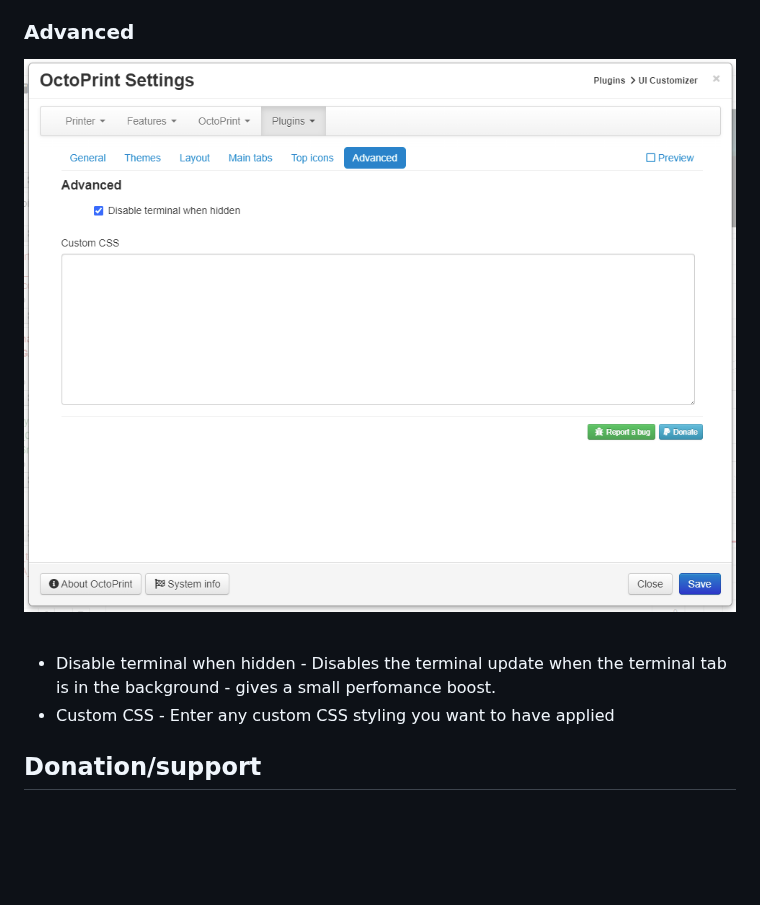
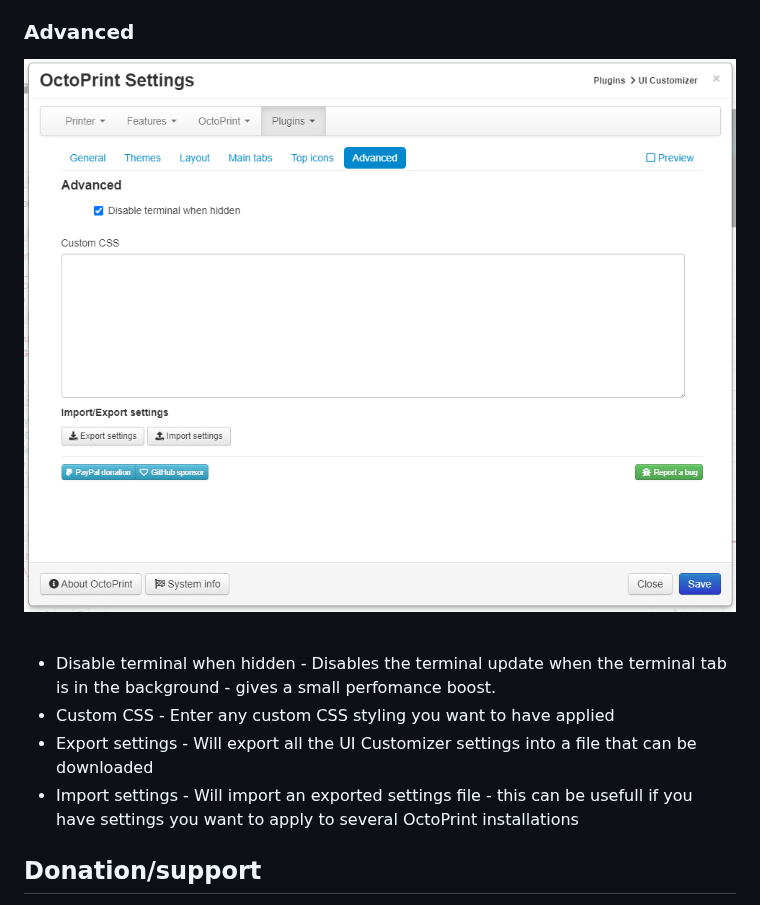
Before and after one commit to LazeMSS/OctoPrint-UICustomizer, a Markdown page: README.md, the part around the change. GitHub-like rendering; pictures changed too: extras/s5.png; blank space fills up the shorter version.

Commit message:
Updated readme and images

```diff
--- a/README.md
+++ b/README.md
@@ -104,9 +104,11 @@ This allows you to change the look & feel of the top icons in top menu/navbar
 
 ### Advanced
 
-![](extras/s5.png)<br/><br/>
+![](extras/s5.png?2)<br/><br/>
 * Disable terminal when hidden - Disables the terminal update when the terminal tab is in the background - gives a small perfomance boost.
 * Custom CSS - Enter any custom CSS styling you want to have applied
+* Export settings - Will export all the UI Customizer settings into a file that can be downloaded
+* Import settings - Will import an exported settings file - this can be usefull if you have settings you want to apply to several OctoPrint installations
 
 ## Donation/support
 If you like my work feel free to support me using paypal: https://www.paypal.com/donate/?business=2STH3SD3KXGNQ&item_name=UI+Customizer
```
